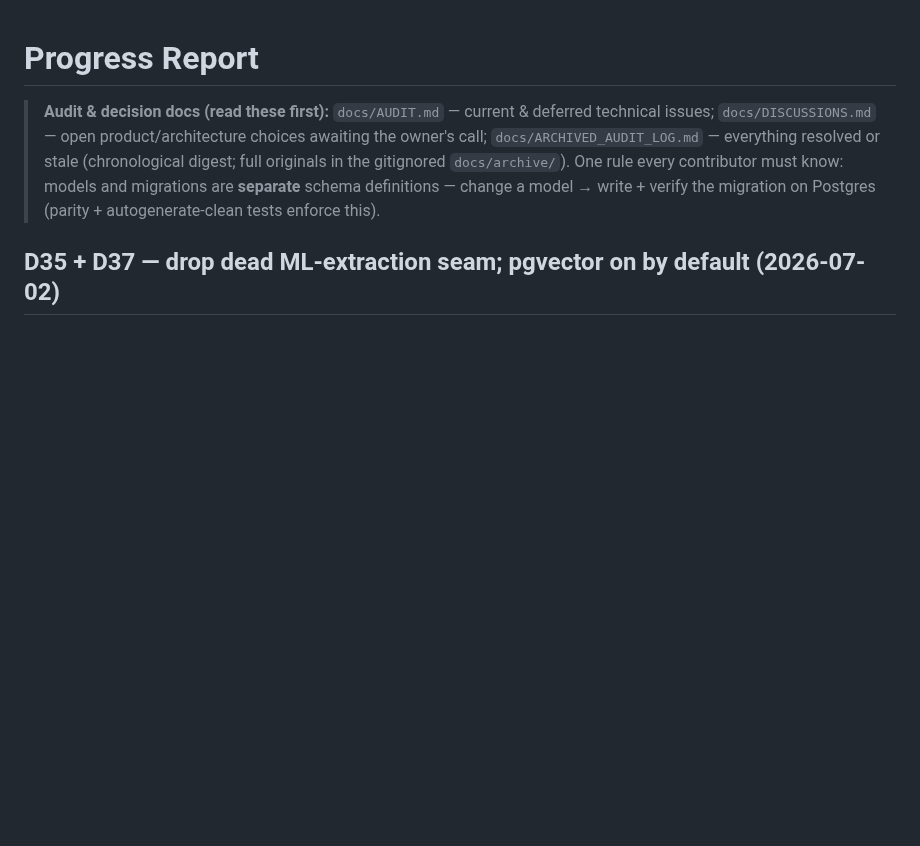
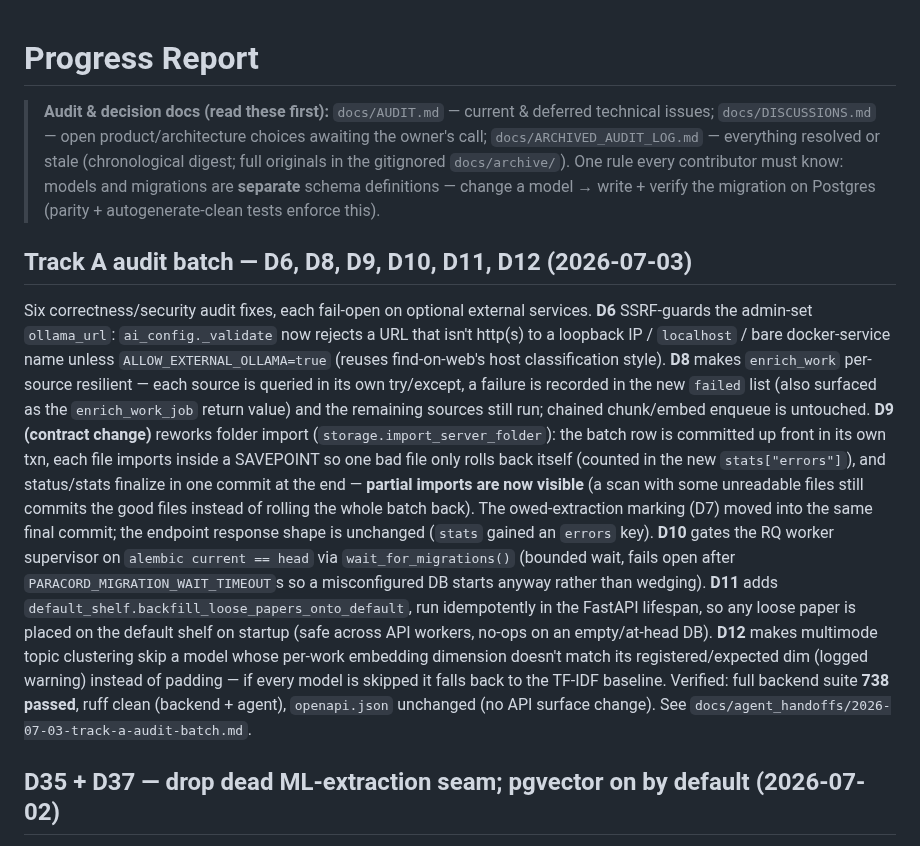
Before and after one commit to radoskov/paracord, a Markdown page: PROGRESS.md, the part around the change. Drawn GitHub-style; blank space fills up the shorter version.

Commit message:
docs: record Track A audit batch (D6, D8-D12) progress + handoff

```diff
--- a/PROGRESS.md
+++ b/PROGRESS.md
@@ -6,6 +6,30 @@
 > originals in the gitignored `docs/archive/`). One rule every contributor must know: models and
 > migrations are **separate** schema definitions — change a model → write + verify the migration
 > on Postgres (parity + autogenerate-clean tests enforce this).
+
+## Track A audit batch — D6, D8, D9, D10, D11, D12 (2026-07-03)
+
+Six correctness/security audit fixes, each fail-open on optional external services. **D6** SSRF-guards
+the admin-set `ollama_url`: `ai_config._validate` now rejects a URL that isn't http(s) to a loopback
+IP / `localhost` / bare docker-service name unless `ALLOW_EXTERNAL_OLLAMA=true` (reuses find-on-web's
+host classification style). **D8** makes `enrich_work` per-source resilient — each source is queried
+in its own try/except, a failure is recorded in the new `failed` list (also surfaced as the
+`enrich_work_job` return value) and the remaining sources still run; chained chunk/embed enqueue is
+untouched. **D9 (contract change)** reworks folder import (`storage.import_server_folder`): the batch
+row is committed up front in its own txn, each file imports inside a SAVEPOINT so one bad file only
+rolls back itself (counted in the new `stats["errors"]`), and status/stats finalize in one commit at
+the end — **partial imports are now visible** (a scan with some unreadable files still commits the good
+files instead of rolling the whole batch back). The owed-extraction marking (D7) moved into the same
+final commit; the endpoint response shape is unchanged (`stats` gained an `errors` key). **D10** gates
+the RQ worker supervisor on `alembic current == head` via `wait_for_migrations()` (bounded wait, fails
+open after `PARACORD_MIGRATION_WAIT_TIMEOUT`s so a misconfigured DB starts anyway rather than wedging).
+**D11** adds `default_shelf.backfill_loose_papers_onto_default`, run idempotently in the FastAPI
+lifespan, so any loose paper is placed on the default shelf on startup (safe across API workers,
+no-ops on an empty/at-head DB). **D12** makes multimode topic clustering skip a model whose per-work
+embedding dimension doesn't match its registered/expected dim (logged warning) instead of padding —
+if every model is skipped it falls back to the TF-IDF baseline. Verified: full backend suite **738
+passed**, ruff clean (backend + agent), `openapi.json` unchanged (no API surface change).
+See `docs/agent_handoffs/2026-07-03-track-a-audit-batch.md`.
 
 ## D35 + D37 — drop dead ML-extraction seam; pgvector on by default (2026-07-02)
 
```
Also changed, not shown: docs/agent_handoffs/2026-07-03-track-a-audit-batch.md (added, +96 -0 lines).
